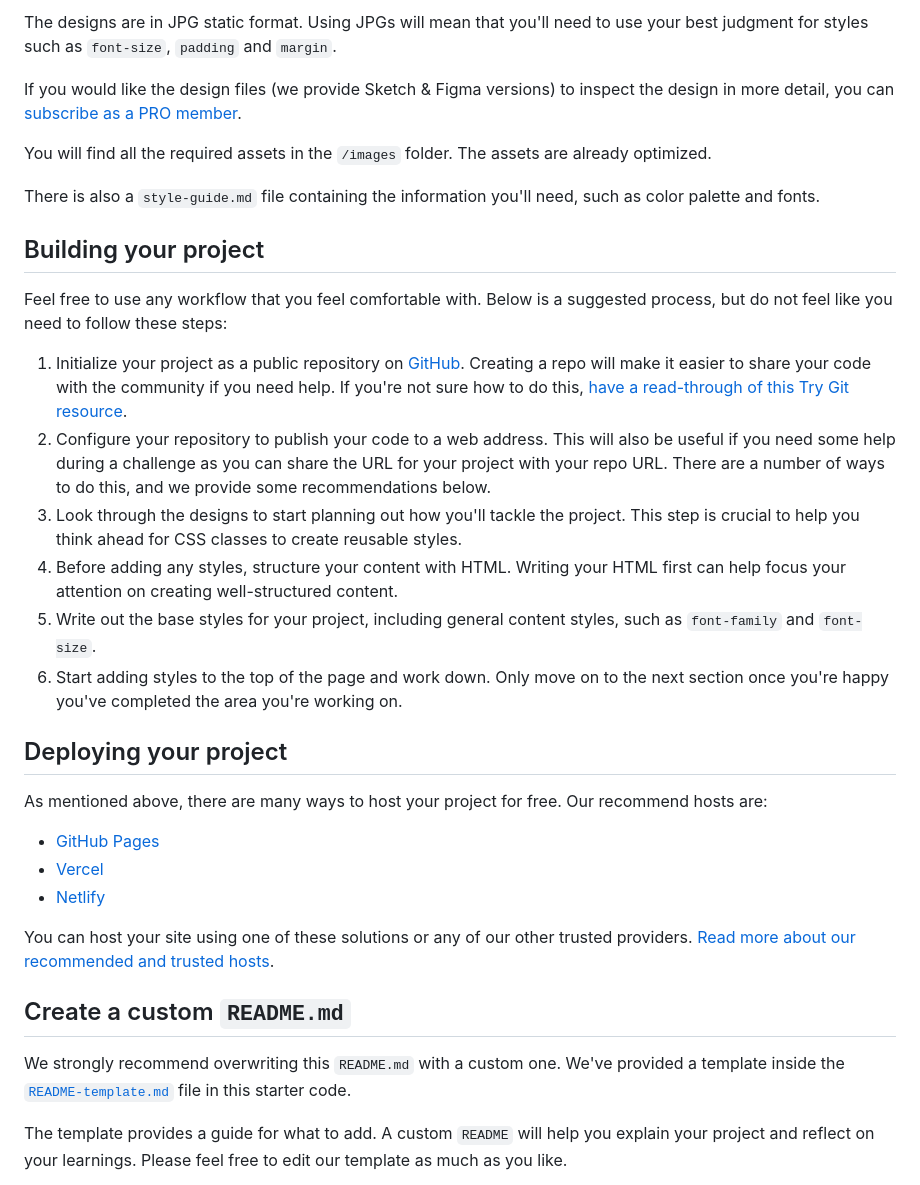
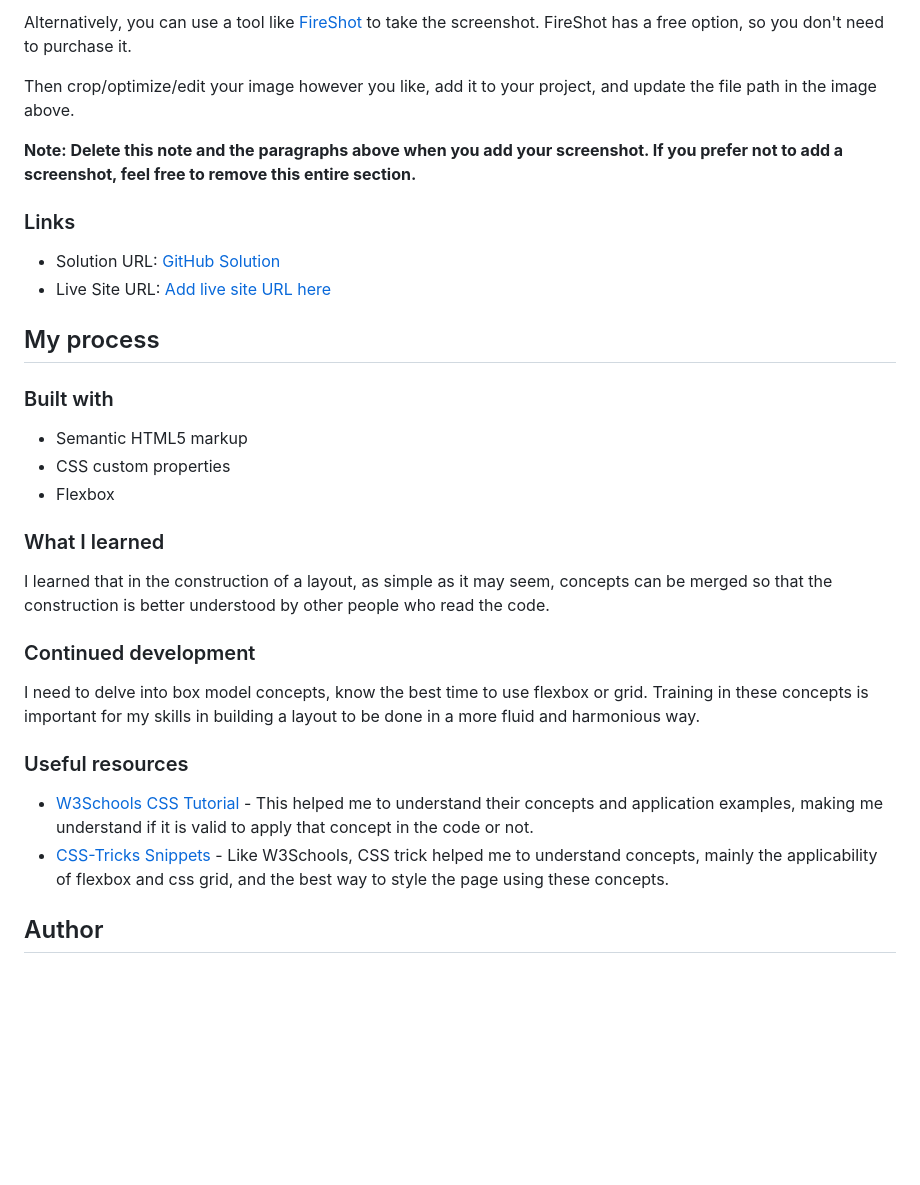
Before and after one commit to nathsantoliver/order-summary-component-main, a Markdown page: README.md, the part around the change printed below. GitHub-like rendering; blank space fills up the shorter version.

```diff
--- a/README.md
+++ b/README.md
@@ -28,36 +34,34 @@ Your task is to build out the project to the designs inside the `/design` folder
 
-The designs are in JPG static format. Using JPGs will mean that you'll need to use your best judgment for styles such as `font-size`, `padding` and `margin`.
+Alternatively, you can use a tool like [FireShot](https://getfireshot.com/) to take the screenshot. FireShot has a free option, so you don't need to purchase it.
 
-If you would like the design files (we provide Sketch & Figma versions) to inspect the design in more detail, you can [subscribe as a PRO member](https://www.frontendmentor.io/pro).
+Then crop/optimize/edit your image however you like, add it to your project, and update the file path in the image above.
 
-You will find all the required assets in the `/images` folder. The assets are already optimized.
+**Note: Delete this note and the paragraphs above when you add your screenshot. If you prefer not to add a screenshot, feel free to remove this entire section.**
 
-There is also a `style-guide.md` file containing the information you'll need, such as color palette and fonts.
+### Links
 
-## Building your project
+- Solution URL: [GitHub Solution](https://github.com/nathsantoliver/order-sumary-component-main/)
+- Live Site URL: [Add live site URL here](https://your-live-site-url.com)
 
-Feel free to use any workflow that you feel comfortable with. Below is a suggested process, but do not feel like you need to follow these steps:
+## My process
 
-1. Initialize your project as a public repository on [GitHub](https://github.com/). Creating a repo will make it easier to share your code with the community if you need help. If you're not sure how to do this, [have a read-through of this Try Git resource](https://try.github.io/).
-2. Configure your repository to publish your code to a web address. This will also be useful if you need some help during a challenge as you can share the URL for your project with your repo URL. There are a number of ways to do this, and we provide some recommendations below.
-3. Look through the designs to start planning out how you'll tackle the project. This step is crucial to help you think ahead for CSS classes to create reusable styles.
-4. Before adding any styles, structure your content with HTML. Writing your HTML first can help focus your attention on creating well-structured content.
-5. Write out the base styles for your project, including general content styles, such as `font-family` and `font-size`.
-6. Start adding styles to the top of the page and work down. Only move on to the next section once you're happy you've completed the area you're working on.
+### Built with
 
-## Deploying your project
+- Semantic HTML5 markup
+- CSS custom properties
+- Flexbox
 
-As mentioned above, there are many ways to host your project for free. Our recommend hosts are:
+### What I learned
 
-- [GitHub Pages](https://pages.github.com/)
-- [Vercel](https://vercel.com/)
-- [Netlify](https://www.netlify.com/)
+I learned that in the construction of a layout, as simple as it may seem, concepts can be merged so that the construction is better understood by other people who read the code.
 
-You can host your site using one of these solutions or any of our other trusted providers. [Read more about our recommended and trusted hosts](https://medium.com/frontend-mentor/frontend-mentor-trusted-hosting-providers-bf000dfebe).
+### Continued development
 
-## Create a custom `README.md`
+I need to delve into box model concepts, know the best time to use flexbox or grid. Training in these concepts is important for my skills in building a layout to be done in a more fluid and harmonious way.
+### Useful resources
 
-We strongly recommend overwriting this `README.md` with a custom one. We've provided a template inside the [`README-template.md`](./README-template.md) file in this starter code.
+- [W3Schools CSS Tutorial](https://www.w3schools.com/css) - This helped me to understand their concepts and application examples, making me understand if it is valid to apply that concept in the code or not.
+- [CSS-Tricks Snippets](https://css-tricks.com/snippets/css/) - Like W3Schools, CSS trick helped me to understand concepts, mainly the applicability of flexbox and css grid, and the best way to style the page using these concepts.
 
-The template provides a guide for what to add. A custom `README` will help you explain your project and reflect on your learnings. Please feel free to edit our template as much as you like.
+## Author
 
```
Also changed, not shown: other parts of README.md (+24 -44 lines), README-template.md (deleted, +0 -110 lines), style-guide.md (deleted, +0 -32 lines), screenshot/order-sumary-desktop.png (added), screenshot/order-sumary-mobile.png (added).
